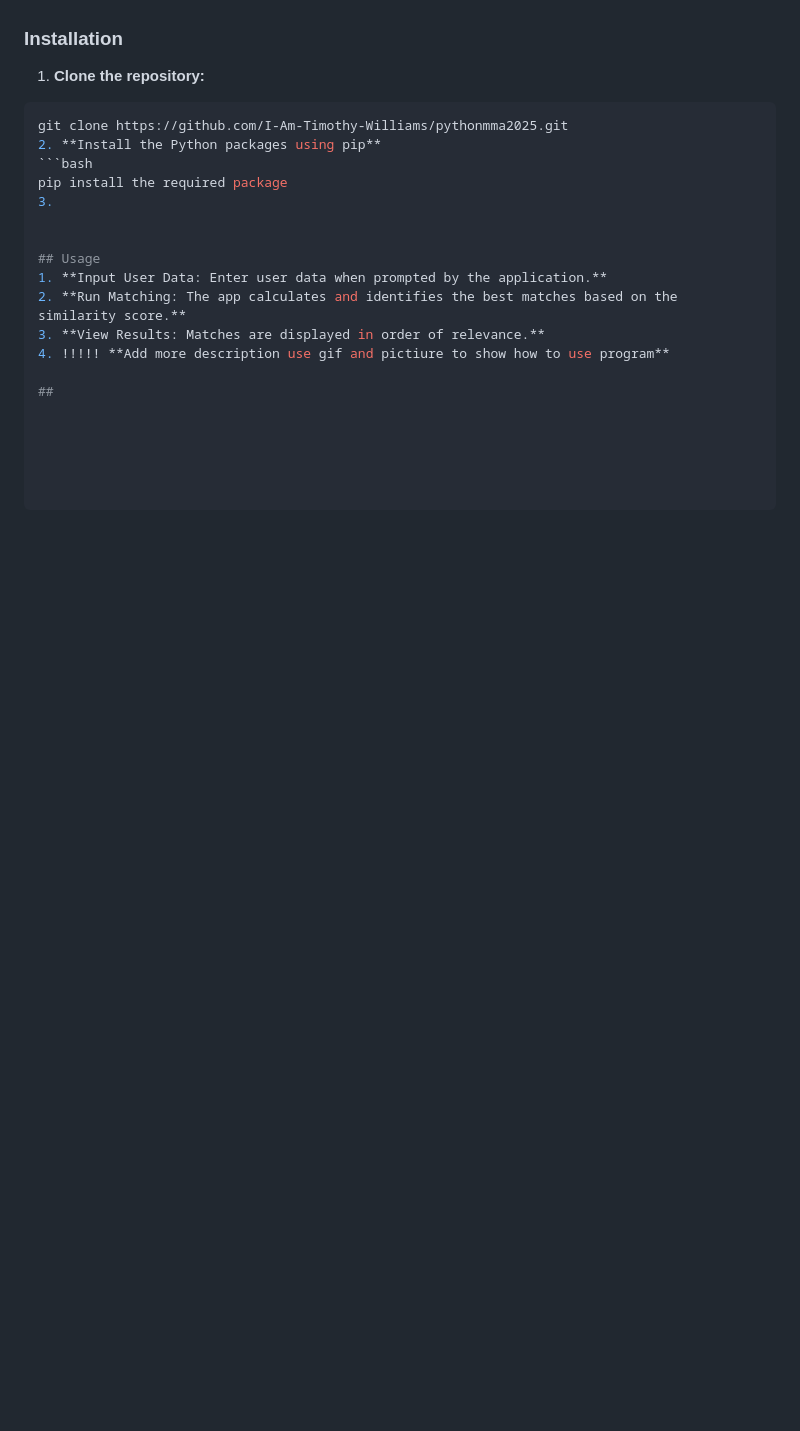
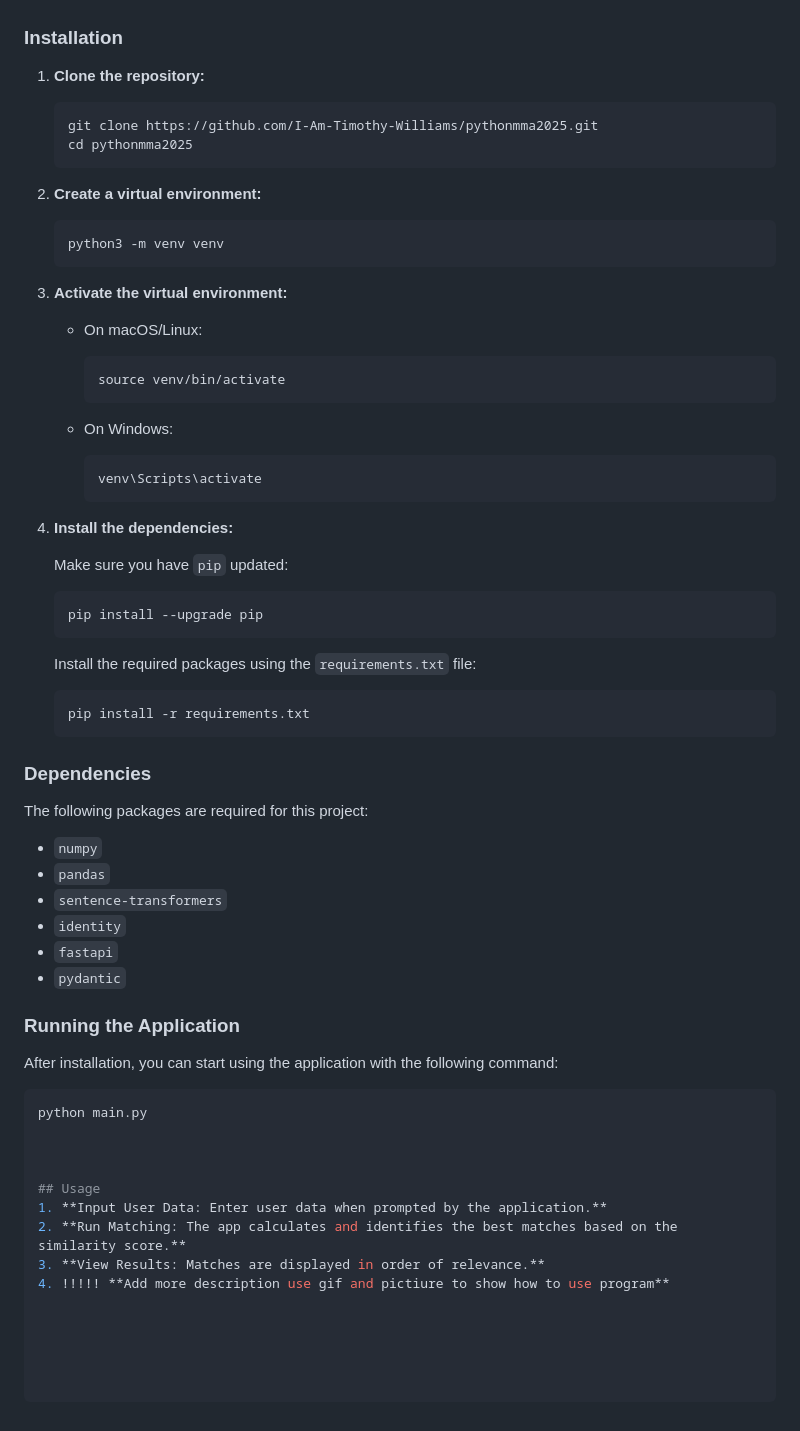
Before and after one commit to I-Am-Timothy-Williams/pythonmma2025, a Markdown page: README.md, the part around one of its changes. Drawn GitHub-style; blank space fills up the shorter version.

````diff
--- a/README.md
+++ b/README.md
@@ -67,12 +110,64 @@ Class UserProfile Usage: \
 ### Installation
 
 1. **Clone the repository:**
+
+    ```bash
+    git clone https://github.com/I-Am-Timothy-Williams/pythonmma2025.git
+    cd pythonmma2025
+    ```
+
+2. **Create a virtual environment:**
+
+    ```bash
+    python3 -m venv venv
+    ```
+
+3. **Activate the virtual environment:**
+
+    - On macOS/Linux:
+
+        ```bash
+        source venv/bin/activate
+        ```
+
+    - On Windows:
+
+        ```bash
+        venv\Scripts\activate
+        ```
+
+4. **Install the dependencies:**
+
+    Make sure you have `pip` updated:
+
+    ```bash
+    pip install --upgrade pip
+    ```
+
+    Install the required packages using the `requirements.txt` file:
+
+    ```bash
+    pip install -r requirements.txt
+    ```
+
+### Dependencies
+
+The following packages are required for this project:
+
+- `numpy`
+- `pandas`
+- `sentence-transformers`
+- `identity`
+- `fastapi`
+- `pydantic`
+
+### Running the Application
+
+After installation, you can start using the application with the following command:
+
 ```bash
-git clone https://github.com/I-Am-Timothy-Williams/pythonmma2025.git
-2. **Install the Python packages using pip**
-```bash
-pip install the required package
-3.
+python main.py
+
 
 
 ## Usage
@@ -80,5 +175,3 @@ pip install the required package
 2. **Run Matching: The app calculates and identifies the best matches based on the similarity score.**
 3. **View Results: Matches are displayed in order of relevance.**
 4. !!!!! **Add more description use gif and pictiure to show how to use program**
-
-##
````
Also changed, not shown: other parts of README.md (+55 -12 lines).
